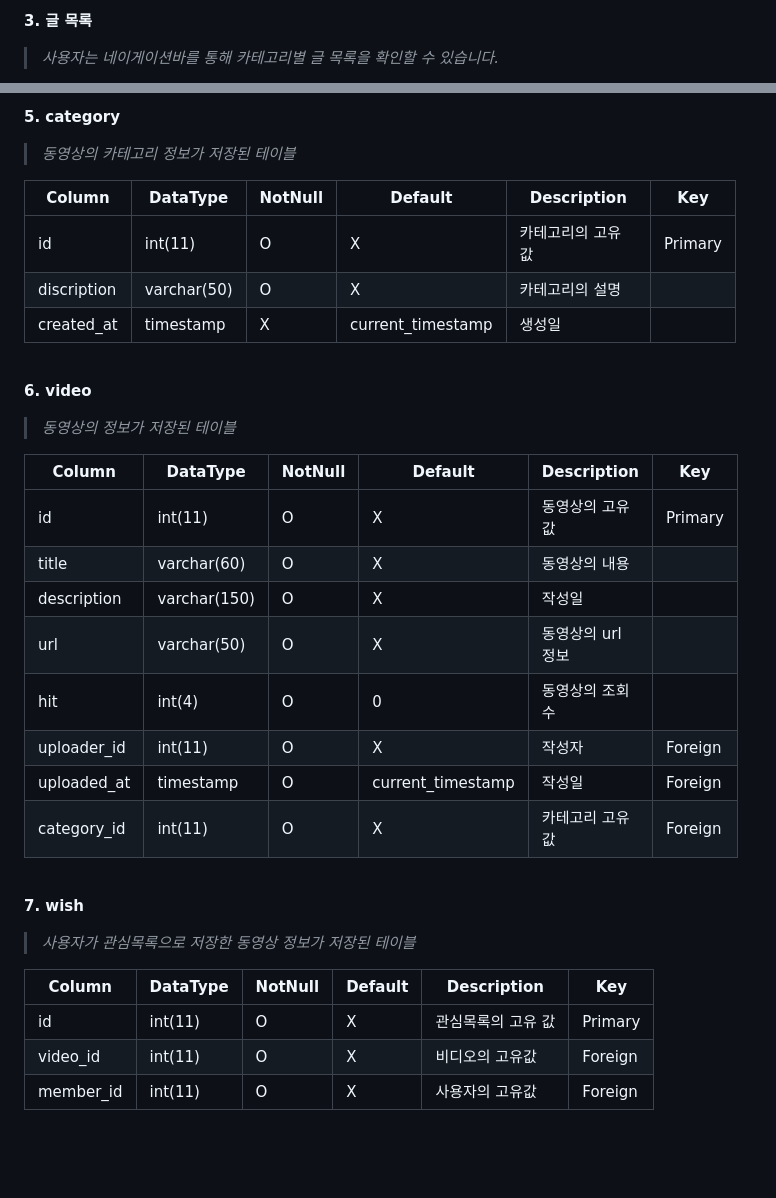
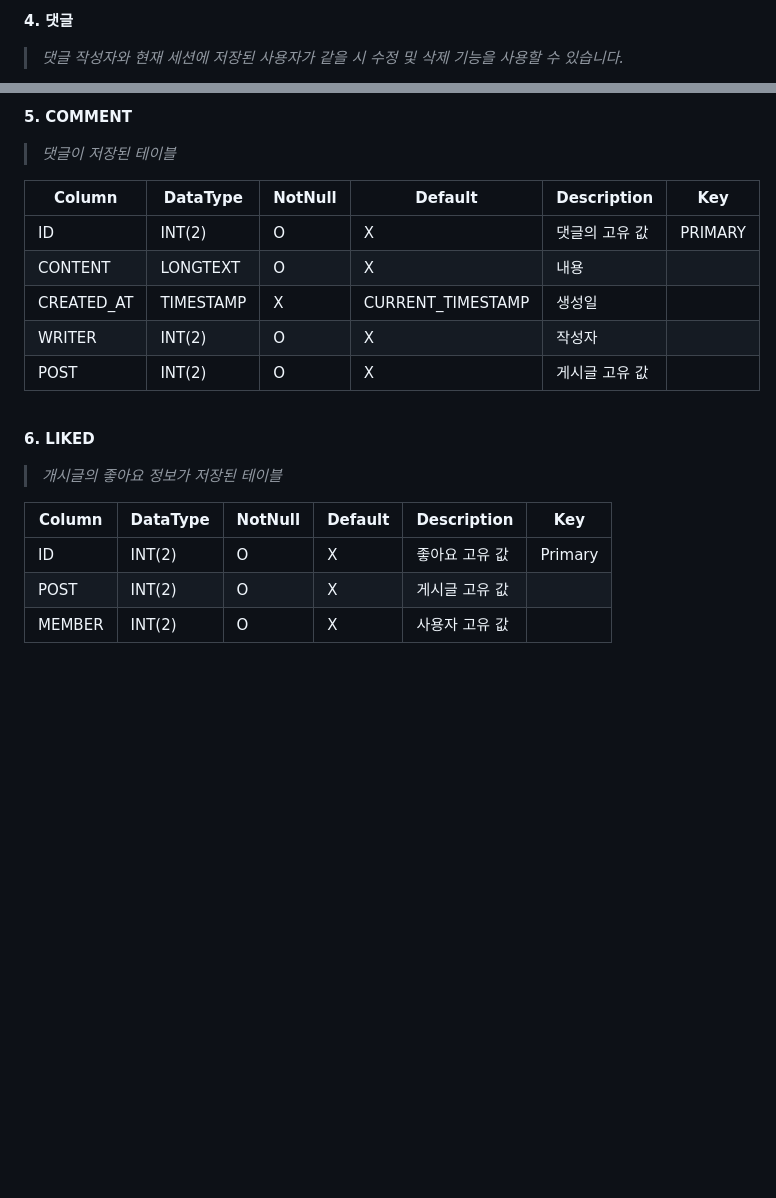
Before and after one commit to whiteDwarff/SpringBoot-VOUGE, a Markdown page: README.md, 2 parts joined by grey strips. Drawn GitHub-style; blank space fills up the shorter version.

```diff
--- a/README.md
+++ b/README.md
@@ -45,5 +52,5 @@ VOUGE는 패션을 주제로 관심이 많은 사람들이 모여 다양한 정
 
 
-**3. 글 목록**<br>
- >*사용자는 네이게이션바를 통해 카테고리별 글 목록을 확인할 수 있습니다.* <br>
+**4. 댓글**<br>
+ >*댓글 작성자와 현재 세션에 저장된 사용자가 같을 시 수정 및 삭제 기능을 사용할 수 있습니다.* <br>
 
@@ -119,40 +120,26 @@ VOUGE는 패션을 주제로 관심이 많은 사람들이 모여 다양한 정
 
 <br>
 
-**5. category**<br>
->*동영상의 카테고리 정보가 저장된 테이블*<br>
+**5. COMMENT**<br>
+>*댓글이 저장된 테이블*<br>
 
 | Column     | DataType            | NotNull | Default           | Description        | Key    |
 |------------|---------------------|---------|-------------------|--------------------|--------|
-| id         | int(11)             |   O     |         X         | 카테고리의 고유 값 | Primary     |
-| discription | varchar(50)        |   O     |         X         | 카테고리의 설명   | |
-| created_at | timestamp           |   X     | current_timestamp | 생성일         |  |
+| ID         | INT(2)              |   O     |         X         | 댓글의 고유 값         | PRIMARY |
+| CONTENT    | LONGTEXT            |   O     |         X         | 내용                |          |
+| CREATED_AT | TIMESTAMP           |   X     | CURRENT_TIMESTAMP | 생성일               |         |
+| WRITER     | INT(2)              |   O     |         X         | 작성자               |         |
+| POST       | INT(2)              |   O     |         X         | 게시글 고유 값         |         |
 
 <br>
 
-**6. video**<br>
->*동영상의 정보가 저장된 테이블*<br>
+**6. LIKED**<br>
+>*개시글의 좋아요 정보가 저장된 테이블* <br>
 
 | Column     | DataType            | NotNull | Default           | Description        | Key    |
 |------------|---------------------|---------|-------------------|--------------------|--------|
-| id         | int(11)             |   O     |         X         | 동영상의 고유 값  | Primary     |
-| title      | varchar(60)         |   O     |         X         | 동영상의 내용     | |
-| description |  varchar(150)      |   O     |         X         | 작성일          |  |
-| url        | varchar(50)         |   O     |         X         | 동영상의 url 정보 |  |
-| hit  | int(4)                    |   O     |         0         | 동영상의 조회수    |  |
-| uploader_id  | int(11)           |   O     |         X         | 작성자         | Foreign |
-| uploaded_at  | timestamp         |   O     |  current_timestamp| 작성일         | Foreign |
-| category_id  | int(11)           |   O     |         X         | 카테고리 고유 값    | Foreign |
-
-<br>
-
-**7. wish**<br>
->*사용자가 관심목록으로 저장한 동영상 정보가 저장된 테이블*<br>
-
-| Column     | DataType            | NotNull | Default           | Description        | Key    |
-|------------|---------------------|---------|-------------------|--------------------|--------|
-| id         | int(11)             |   O     |         X         | 관심목록의 고유 값      |Primary|
-| video_id   | int(11)             |   O     |         X         | 비디오의 고유값        |Foreign|
-| member_id  | int(11)             |   O     |         X         | 사용자의 고유값        |Foreign|
+| ID         | INT(2)              |   O     |         X         | 좋아요 고유 값        | Primary |
+| POST       | INT(2)              |   O     |         X         | 게시글 고유 값         |         |
+| MEMBER     | INT(2)              |   O     |         X         | 사용자 고유 값         |         |
 
 <br><br>
```
Also changed, not shown: other parts of README.md (+49 -48 lines).
